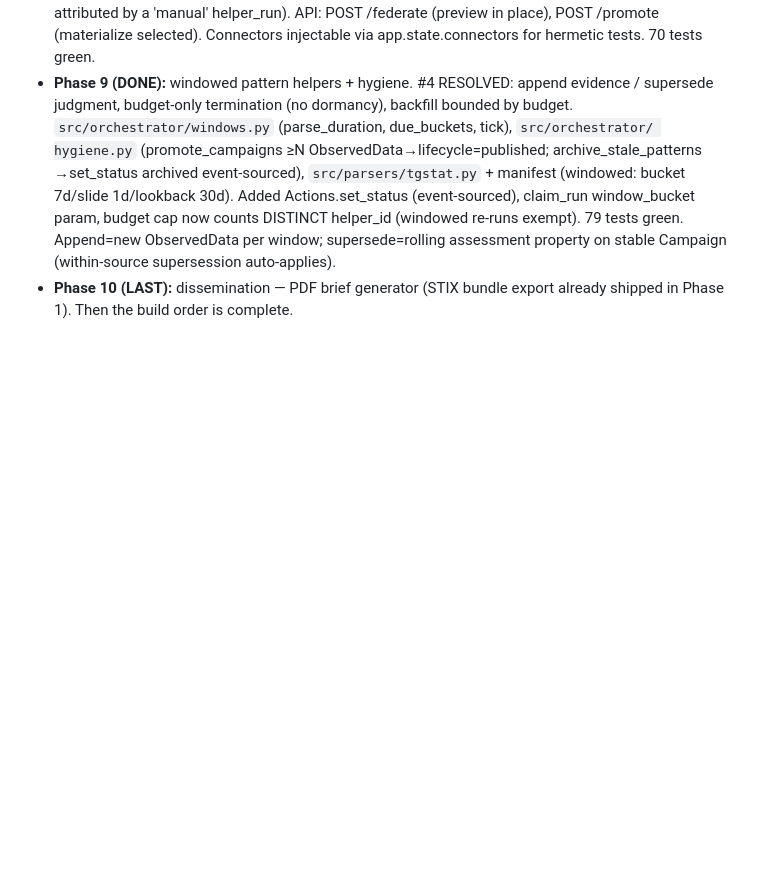
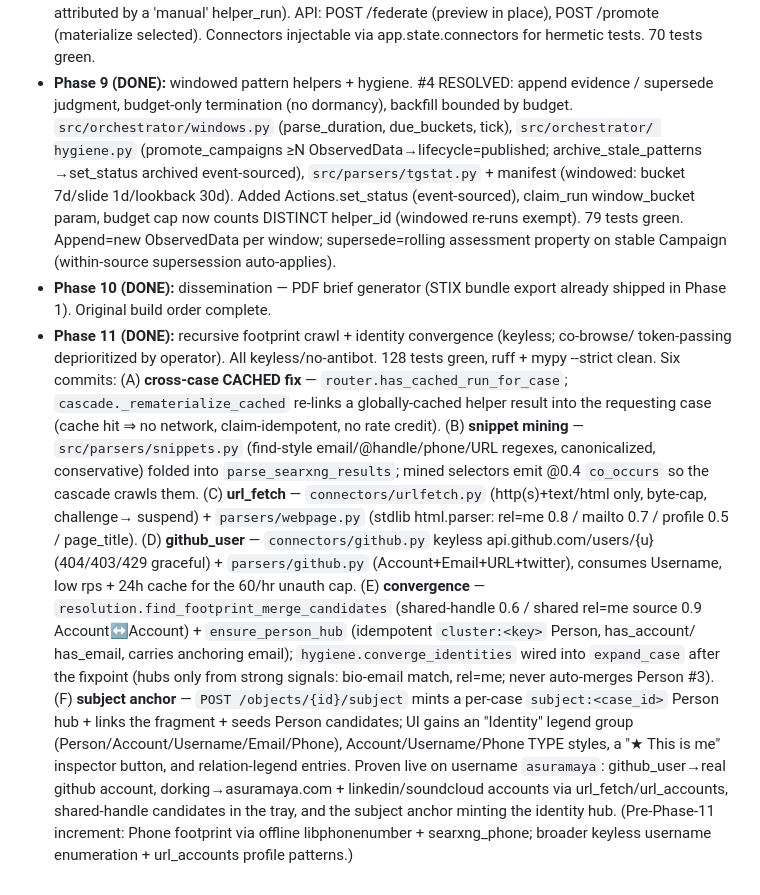
Before and after one commit to asuramaya/osiris, a Markdown page: CLAUDE.md, the part around the change. Rendered like a GitHub page; blank space fills up the shorter version.

Commit message:
docs: record Phase 11 (recursive crawl + identity convergence) in CLAUDE.md
Co-Authored-By: Claude Opus 4.8 (1M context) <noreply@anthropic.com>

```diff
--- a/CLAUDE.md
+++ b/CLAUDE.md
@@ -151,5 +151,31 @@ and `docker run` do too.
   window_bucket param, budget cap now counts DISTINCT helper_id (windowed re-runs exempt).
   79 tests green. Append=new ObservedData per window; supersede=rolling assessment property
   on stable Campaign (within-source supersession auto-applies).
-- **Phase 10 (LAST):** dissemination — PDF brief generator (STIX bundle export already
-  shipped in Phase 1). Then the build order is complete.
+- **Phase 10 (DONE):** dissemination — PDF brief generator (STIX bundle export already
+  shipped in Phase 1). Original build order complete.
+- **Phase 11 (DONE):** recursive footprint crawl + identity convergence (keyless; co-browse/
+  token-passing deprioritized by operator). All keyless/no-antibot. 128 tests green, ruff +
+  mypy --strict clean. Six commits:
+  (A) **cross-case CACHED fix** — `router.has_cached_run_for_case`; `cascade._rematerialize_cached`
+  re-links a globally-cached helper result into the requesting case (cache hit ⇒ no network,
+  claim-idempotent, no rate credit). (B) **snippet mining** — `src/parsers/snippets.py`
+  (find-style email/@handle/phone/URL regexes, canonicalized, conservative) folded into
+  `parse_searxng_results`; mined selectors emit @0.4 `co_occurs` so the cascade crawls them.
+  (C) **url_fetch** — `connectors/urlfetch.py` (http(s)+text/html only, byte-cap, challenge→
+  suspend) + `parsers/webpage.py` (stdlib html.parser: rel=me 0.8 / mailto 0.7 / profile 0.5 /
+  page_title). (D) **github_user** — `connectors/github.py` keyless api.github.com/users/{u}
+  (404/403/429 graceful) + `parsers/github.py` (Account+Email+URL+twitter), consumes Username,
+  low rps + 24h cache for the 60/hr unauth cap. (E) **convergence** —
+  `resolution.find_footprint_merge_candidates` (shared-handle 0.6 / shared rel=me source 0.9
+  Account↔Account) + `ensure_person_hub` (idempotent `cluster:<key>` Person, has_account/
+  has_email, carries anchoring email); `hygiene.converge_identities` wired into `expand_case`
+  after the fixpoint (hubs only from strong signals: bio-email match, rel=me; never auto-merges
+  Person #3). (F) **subject anchor** — `POST /objects/{id}/subject` mints a per-case
+  `subject:<case_id>` Person hub + links the fragment + seeds Person candidates; UI gains an
+  "Identity" legend group (Person/Account/Username/Email/Phone), Account/Username/Phone TYPE
+  styles, a "★ This is me" inspector button, and relation-legend entries.
+  Proven live on username `asuramaya`: github_user→real github account, dorking→asuramaya.com +
+  linkedin/soundcloud accounts via url_fetch/url_accounts, shared-handle candidates in the tray,
+  and the subject anchor minting the identity hub. (Pre-Phase-11 increment: Phone footprint via
+  offline libphonenumber + searxng_phone; broader keyless username enumeration + url_accounts
+  profile patterns.)
```
